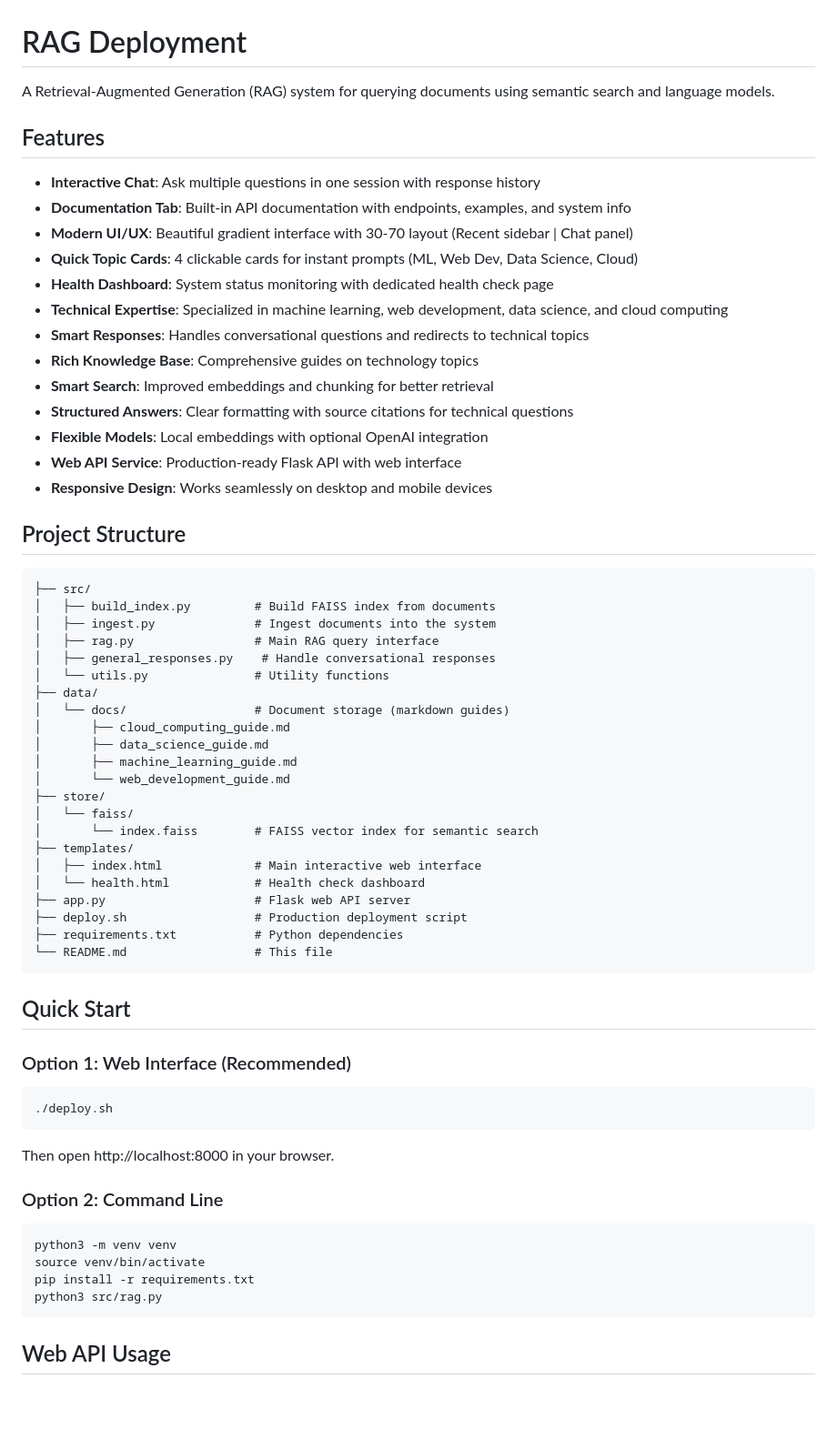
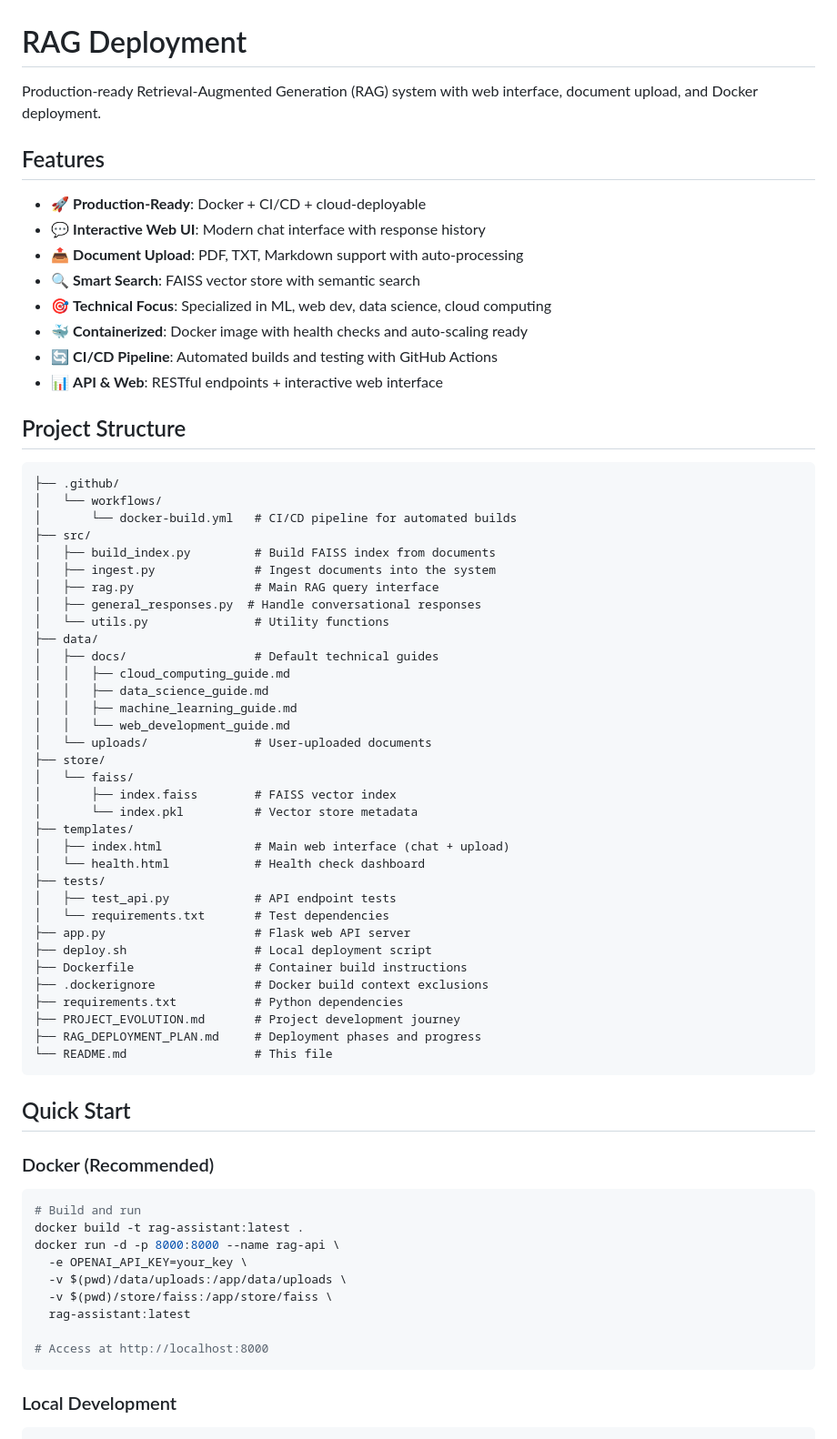
Before and after one commit to tbhatti211-wq/rag-deployment, a Markdown page: README.md, the part around one of its changes. Shown at 91% size. GitHub-like rendering; blank space fills up the shorter version.

````diff
--- a/README.md
+++ b/README.md
@@ -1,65 +1,72 @@
 # RAG Deployment
 
-A Retrieval-Augmented Generation (RAG) system for querying documents using semantic search and language models.
+Production-ready Retrieval-Augmented Generation (RAG) system with web interface, document upload, and Docker deployment.
 
 ## Features
 
-- **Interactive Chat**: Ask multiple questions in one session with response history
-- **Documentation Tab**: Built-in API documentation with endpoints, examples, and system info
-- **Modern UI/UX**: Beautiful gradient interface with 30-70 layout (Recent sidebar | Chat panel)
-- **Quick Topic Cards**: 4 clickable cards for instant prompts (ML, Web Dev, Data Science, Cloud)
-- **Health Dashboard**: System status monitoring with dedicated health check page
-- **Technical Expertise**: Specialized in machine learning, web development, data science, and cloud computing
-- **Smart Responses**: Handles conversational questions and redirects to technical topics
-- **Rich Knowledge Base**: Comprehensive guides on technology topics
-- **Smart Search**: Improved embeddings and chunking for better retrieval
-- **Structured Answers**: Clear formatting with source citations for technical questions
-- **Flexible Models**: Local embeddings with optional OpenAI integration
-- **Web API Service**: Production-ready Flask API with web interface
-- **Responsive Design**: Works seamlessly on desktop and mobile devices
+- 🚀 **Production-Ready**: Docker + CI/CD + cloud-deployable
+- 💬 **Interactive Web UI**: Modern chat interface with response history
+- 📤 **Document Upload**: PDF, TXT, Markdown support with auto-processing
+- 🔍 **Smart Search**: FAISS vector store with semantic search
+- 🎯 **Technical Focus**: Specialized in ML, web dev, data science, cloud computing
+- 🐳 **Containerized**: Docker image with health checks and auto-scaling ready
+- 🔄 **CI/CD Pipeline**: Automated builds and testing with GitHub Actions
+- 📊 **API & Web**: RESTful endpoints + interactive web interface
 
 ## Project Structure
 
 ```
+├── .github/
+│   └── workflows/
+│       └── docker-build.yml   # CI/CD pipeline for automated builds
 ├── src/
 │   ├── build_index.py         # Build FAISS index from documents
 │   ├── ingest.py              # Ingest documents into the system
 │   ├── rag.py                 # Main RAG query interface
-│   ├── general_responses.py    # Handle conversational responses
+│   ├── general_responses.py  # Handle conversational responses
 │   └── utils.py               # Utility functions
 ├── data/
-│   └── docs/                  # Document storage (markdown guides)
-│       ├── cloud_computing_guide.md
-│       ├── data_science_guide.md
-│       ├── machine_learning_guide.md
-│       └── web_development_guide.md
+│   ├── docs/                  # Default technical guides
+│   │   ├── cloud_computing_guide.md
+│   │   ├── data_science_guide.md
+│   │   ├── machine_learning_guide.md
+│   │   └── web_development_guide.md
+│   └── uploads/               # User-uploaded documents
 ├── store/
 │   └── faiss/
-│       └── index.faiss        # FAISS vector index for semantic search
+│       ├── index.faiss        # FAISS vector index
+│       └── index.pkl          # Vector store metadata
 ├── templates/
-│   ├── index.html             # Main interactive web interface
+│   ├── index.html             # Main web interface (chat + upload)
 │   └── health.html            # Health check dashboard
+├── tests/
+│   ├── test_api.py            # API endpoint tests
+│   └── requirements.txt       # Test dependencies
 ├── app.py                     # Flask web API server
-├── deploy.sh                  # Production deployment script
+├── deploy.sh                  # Local deployment script
+├── Dockerfile                 # Container build instructions
+├── .dockerignore              # Docker build context exclusions
 ├── requirements.txt           # Python dependencies
+├── PROJECT_EVOLUTION.md       # Project development journey
+├── RAG_DEPLOYMENT_PLAN.md     # Deployment phases and progress
 └── README.md                  # This file
 ```
 
 ## Quick Start
 
-### Option 1: Web Interface (Recommended)
+### Docker (Recommended)
 ```bash
-./deploy.sh
-```
-Then open http://localhost:8000 in your browser.
+# Build and run
+docker build -t rag-assistant:latest .
+docker run -d -p 8000:8000 --name rag-api \
+  -e OPENAI_API_KEY=your_key \
+  -v $(pwd)/data/uploads:/app/data/uploads \
+  -v $(pwd)/store/faiss:/app/store/faiss \
+  rag-assistant:latest
 
-### Option 2: Command Line
-```bash
-python3 -m venv venv
-source venv/bin/activate
-pip install -r requirements.txt
-python3 src/rag.py
+# Access at http://localhost:8000
 ```
 
-## Web API Usage
+### Local Development
+```API Endpoints
 
````
Also changed, not shown: other parts of README.md (+67 -130 lines).
